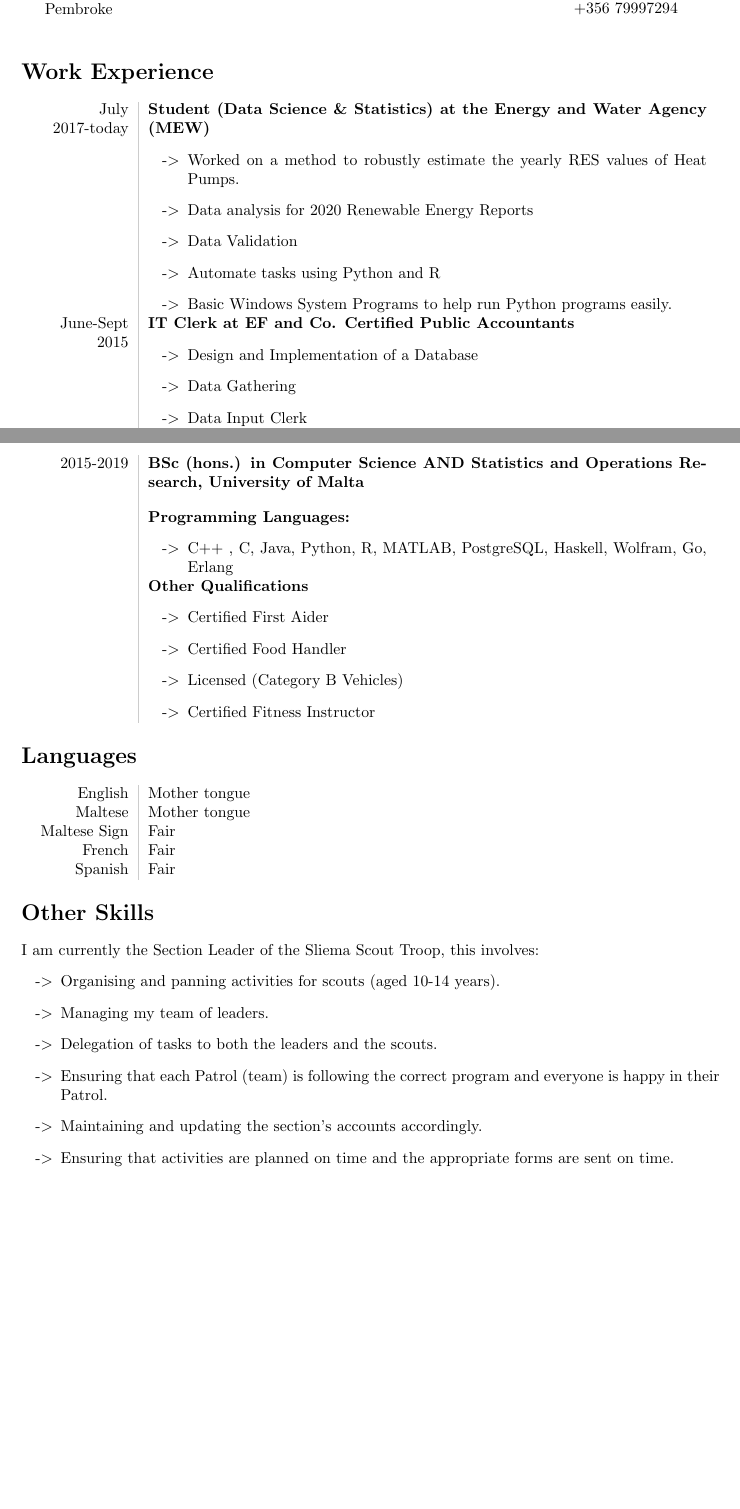
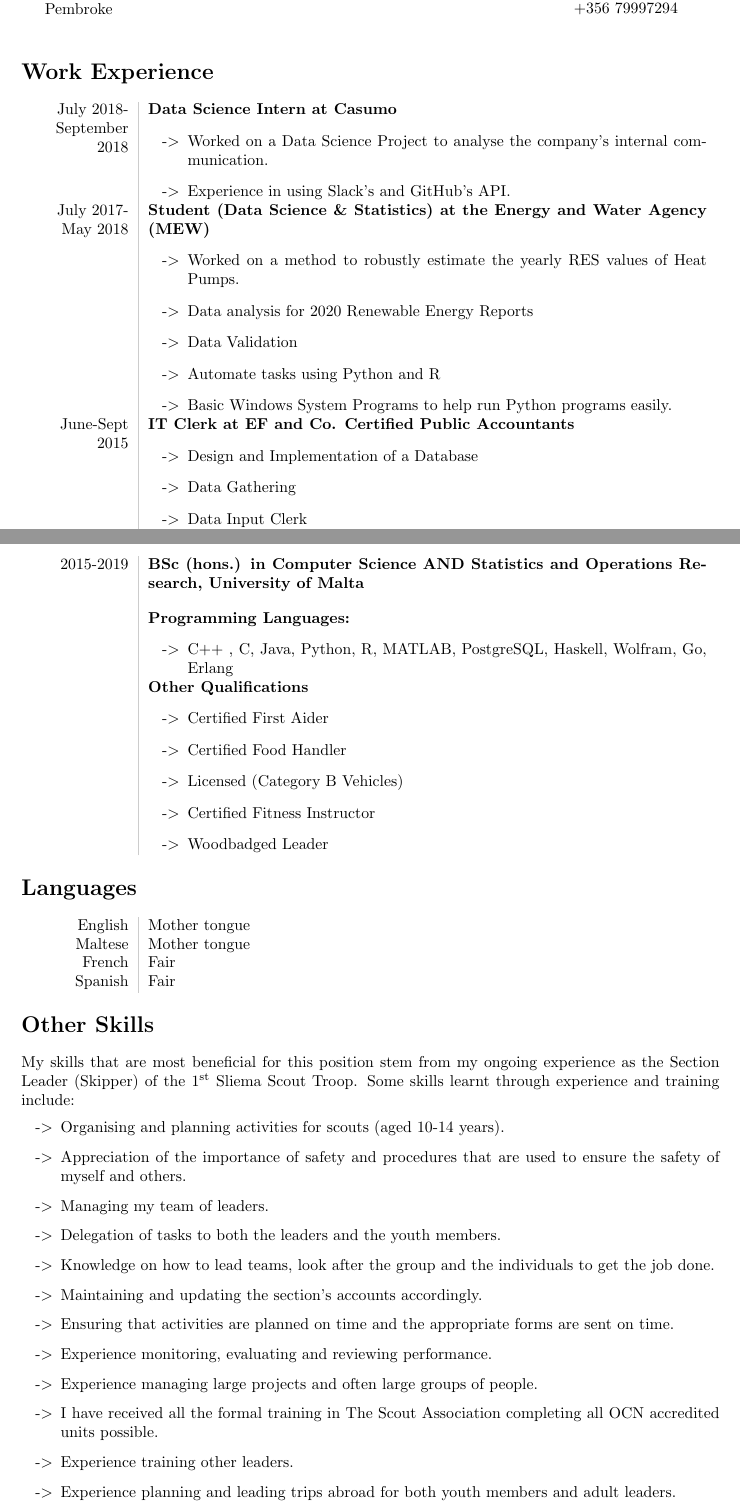
Before and after one commit to mfer0010/Curriculum-Vitae, a LaTeX CV (curriculum vitae.tex): two parts of pages 1 and 2 of 2, joined at a grey line, cut so that both start at the same text, the shorter picture padded with empty space. Compiled offline with pdfLaTeX.

Commit message:
Updated CV for English School

```diff
--- a/curriculum vitae.tex
+++ b/curriculum vitae.tex
@@ -25,7 +25,13 @@
 	\vspace{15pt}
 	\section*{Work Experience}
 	\begin{tabular}{L!{\VRule}R}
-		July 2017-today&\textbf{Student (Data Science \& Statistics) at the Energy and Water Agency (MEW)}
+		July 2018-September 2018&\textbf{Data Science Intern at Casumo}
+		\begin{itemize}
+			\renewcommand\labelitemi{-$>$}
+			\item Worked on a Data Science Project to analyse the company's internal communication.
+			\item Experience in using Slack's and GitHub's API.
+		\end{itemize}\\
+		July 2017- May 2018&\textbf{Student (Data Science \& Statistics) at the Energy and Water Agency (MEW)}
 		\begin{itemize}
 			\renewcommand\labelitemi{-$>$}
 			\item Worked on a method to robustly estimate the yearly RES values of Heat Pumps.
@@ -41,6 +47,8 @@
 			\item Data Gathering
 			\item Data Input Clerk
 		\end{itemize}\\
+	\end{tabular}\\
+	\begin{tabular}{L!{\VRule}R}
 		&\textbf{Other Work Experiences}\\
 		Oct 2016-Aug 2017&Fitness Instructor at the Westin Workout and Fitness Studio\\
 		June-Aug 2016&Group Leader with Easy School of Languages\\
@@ -62,6 +70,7 @@
 			\item Certified Food Handler
 			\item Licensed (Category B Vehicles)
 			\item Certified Fitness Instructor
+			\item Woodbadged Leader
 		\end{itemize}
 	\end{tabular}
 
@@ -69,21 +78,26 @@
 	\begin{tabular}{L!{\VRule}R}
 		English&Mother tongue\\
 		Maltese&Mother tongue\\
-		Maltese Sign&Fair\\
 		French&Fair\\
 		Spanish&Fair
 	\end{tabular}
 
 	\section*{Other Skills}
-	I am currently the Section Leader of the Sliema Scout Troop, this involves:
+	My skills that are most beneficial for this position stem from my ongoing experience as the Section Leader (Skipper) of the 1\textsuperscript{st} Sliema Scout Troop. Some skills learnt through experience and training include:
 	\begin{itemize}
 		\renewcommand\labelitemi{-$>$}
-		\item Organising and panning activities for scouts (aged 10-14 years).
+		\item Organising and planning activities for scouts (aged 10-14 years).
+		\item Appreciation of the importance of safety and procedures that are used to ensure the safety of myself and others.
 		\item Managing my team of leaders.
-		\item Delegation of tasks to both the leaders and the scouts.
-		\item Ensuring that each Patrol (team) is following the correct program and everyone is happy in their Patrol.
+		\item Delegation of tasks to both the leaders and the youth members.
+		\item Knowledge on how to lead teams, look after the group and the individuals to get the job done.
 		\item Maintaining and updating the section's accounts accordingly.
 		\item Ensuring that activities are planned on time and the appropriate forms are sent on time.
+		\item Experience monitoring, evaluating and reviewing performance.
+		\item Experience managing large projects and often large groups of people.
+		\item I have received all the formal training in The Scout Association completing all OCN accredited units possible.
+		\item Experience training other leaders.
+		\item Experience planning and leading trips abroad for both youth members and adult leaders.
 	\end{itemize}
 
 \end{document}
```
Also changed, not shown: curriculum vitae.pdf, 2 other files.
